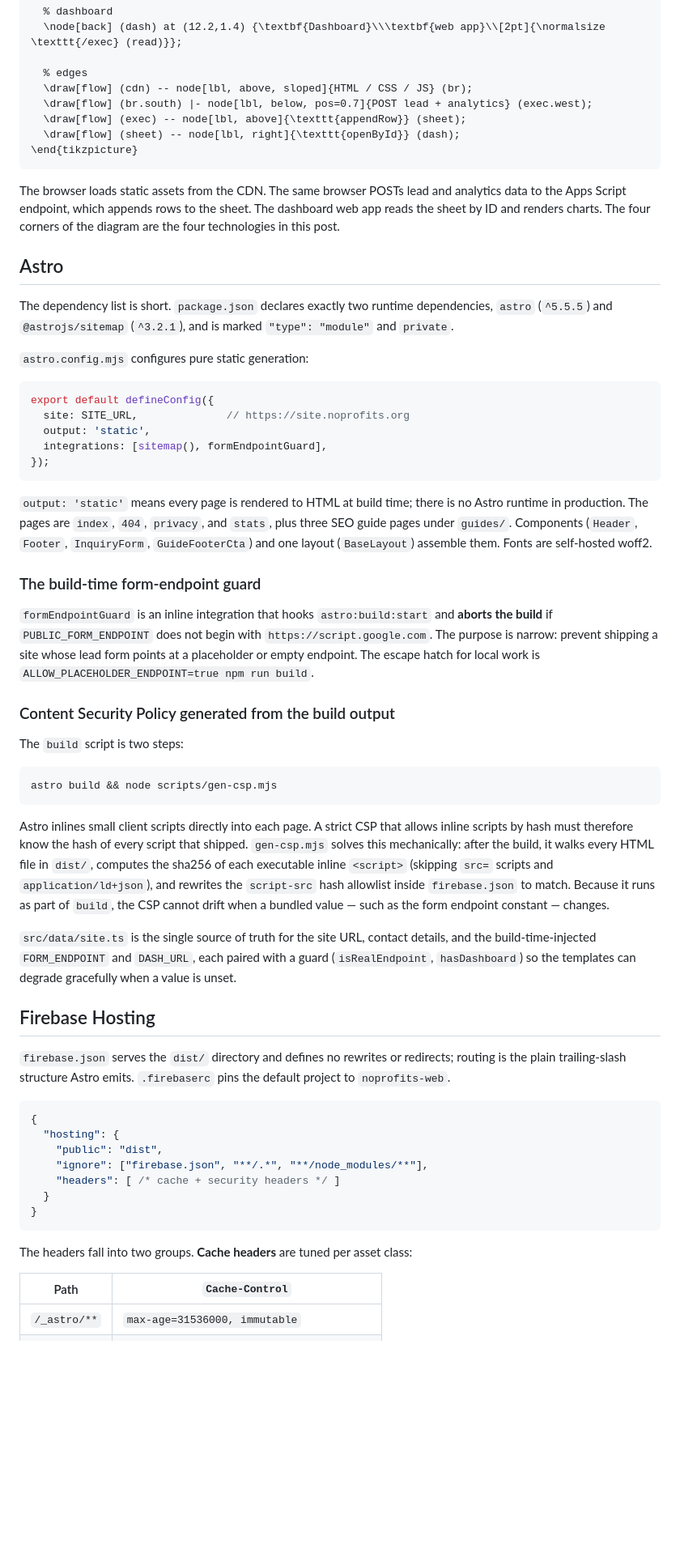
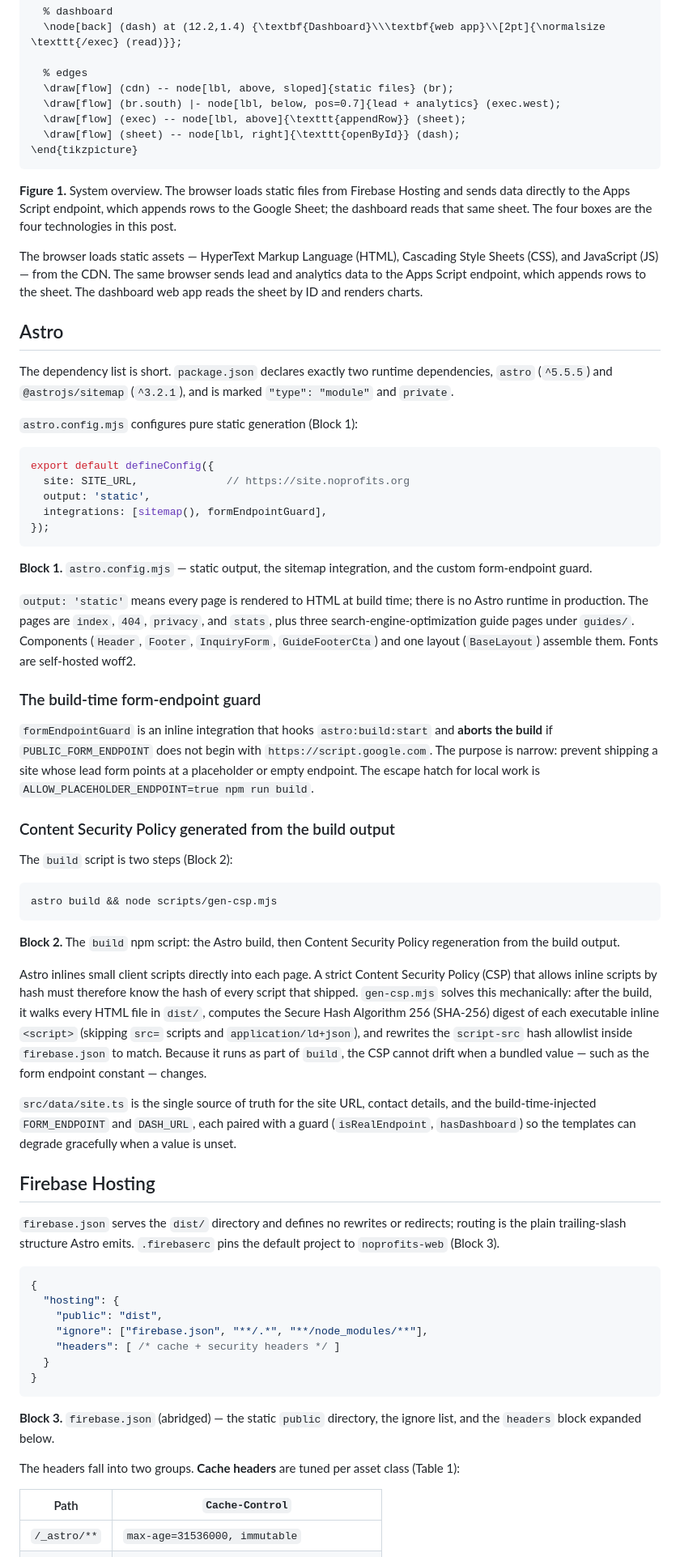
Before and after one commit to noprofits-org/blog, a Markdown page: posts/2026-06-25-astro-apps-script-firebase.md, the part around one of its changes. Shown at 81% size. GitHub-like rendering; blank space fills up the shorter version.

Commit message:
Polish Astro/Apps Script/Firebase post: fix figure 3, add captions and glossary (#60)

````diff
--- a/posts/2026-06-25-astro-apps-script-firebase.md
+++ b/posts/2026-06-25-astro-apps-script-firebase.md
@@ -59,17 +61,22 @@ analytics dashboard from the same spreadsheet.
   \node[back] (dash) at (12.2,1.4) {\textbf{Dashboard}\\\textbf{web app}\\[2pt]{\normalsize \texttt{/exec} (read)}};
 
   % edges
-  \draw[flow] (cdn) -- node[lbl, above, sloped]{HTML / CSS / JS} (br);
-  \draw[flow] (br.south) |- node[lbl, below, pos=0.7]{POST lead + analytics} (exec.west);
+  \draw[flow] (cdn) -- node[lbl, above, sloped]{static files} (br);
+  \draw[flow] (br.south) |- node[lbl, below, pos=0.7]{lead + analytics} (exec.west);
   \draw[flow] (exec) -- node[lbl, above]{\texttt{appendRow}} (sheet);
   \draw[flow] (sheet) -- node[lbl, right]{\texttt{openById}} (dash);
 \end{tikzpicture}
 ```
 
-The browser loads static assets from the CDN. The same browser POSTs lead and
-analytics data to the Apps Script endpoint, which appends rows to the sheet. The
-dashboard web app reads the sheet by ID and renders charts. The four corners of
-the diagram are the four technologies in this post.
+**Figure 1.** System overview. The browser loads static files from Firebase
+Hosting and sends data directly to the Apps Script endpoint, which appends rows to
+the Google Sheet; the dashboard reads that same sheet. The four boxes are the four
+technologies in this post.
+
+The browser loads static assets — HyperText Markup Language (HTML), Cascading
+Style Sheets (CSS), and JavaScript (JS) — from the CDN. The same browser sends
+lead and analytics data to the Apps Script endpoint, which appends rows to the
+sheet. The dashboard web app reads the sheet by ID and renders charts.
 
 ## Astro
 
@@ -77,7 +84,7 @@ The dependency list is short. `package.json` declares exactly two runtime
 dependencies, `astro` (`^5.5.5`) and `@astrojs/sitemap` (`^3.2.1`), and is marked
 `"type": "module"` and `private`.
 
-`astro.config.mjs` configures pure static generation:
+`astro.config.mjs` configures pure static generation (Block 1):
 
 ```js
 export default defineConfig({
@@ -87,11 +94,14 @@ export default defineConfig({
 });
 ```
 
+**Block 1.** `astro.config.mjs` — static output, the sitemap integration, and the
+custom form-endpoint guard.
+
 `output: 'static'` means every page is rendered to HTML at build time; there is no
 Astro runtime in production. The pages are `index`, `404`, `privacy`, and `stats`,
-plus three SEO guide pages under `guides/`. Components (`Header`, `Footer`,
-`InquiryForm`, `GuideFooterCta`) and one layout (`BaseLayout`) assemble them.
-Fonts are self-hosted woff2.
+plus three search-engine-optimization guide pages under `guides/`. Components
+(`Header`, `Footer`, `InquiryForm`, `GuideFooterCta`) and one layout
+(`BaseLayout`) assemble them. Fonts are self-hosted woff2.
 
 ### The build-time form-endpoint guard
 
@@ -103,20 +113,23 @@ work is `ALLOW_PLACEHOLDER_ENDPOINT=true npm run build`.
 
 ### Content Security Policy generated from the build output
 
-The `build` script is two steps:
+The `build` script is two steps (Block 2):
 
 ```
 astro build && node scripts/gen-csp.mjs
 ```
 
-Astro inlines small client scripts directly into each page. A strict CSP that
-allows inline scripts by hash must therefore know the hash of every script that
-shipped. `gen-csp.mjs` solves this mechanically: after the build, it walks every
-HTML file in `dist/`, computes the sha256 of each executable inline `<script>`
-(skipping `src=` scripts and `application/ld+json`), and rewrites the
-`script-src` hash allowlist inside `firebase.json` to match. Because it runs as
-part of `build`, the CSP cannot drift when a bundled value — such as the form
-endpoint constant — changes.
+**Block 2.** The `build` npm script: the Astro build, then Content Security Policy
+regeneration from the build output.
+
+Astro inlines small client scripts directly into each page. A strict Content
+Security Policy (CSP) that allows inline scripts by hash must therefore know the
+hash of every script that shipped. `gen-csp.mjs` solves this mechanically: after
+the build, it walks every HTML file in `dist/`, computes the Secure Hash Algorithm
+256 (SHA-256) digest of each executable inline `<script>` (skipping `src=` scripts
+and `application/ld+json`), and rewrites the `script-src` hash allowlist inside
+`firebase.json` to match. Because it runs as part of `build`, the CSP cannot drift
+when a bundled value — such as the form endpoint constant — changes.
 
 `src/data/site.ts` is the single source of truth for the site URL, contact
 details, and the build-time-injected `FORM_ENDPOINT` and `DASH_URL`, each paired
@@ -127,7 +140,7 @@ gracefully when a value is unset.
 
 `firebase.json` serves the `dist/` directory and defines no rewrites or redirects;
 routing is the plain trailing-slash structure Astro emits. `.firebaserc` pins the
-default project to `noprofits-web`.
+default project to `noprofits-web` (Block 3).
 
 ```json
 {
@@ -139,7 +152,11 @@ default project to `noprofits-web`.
 }
 ```
 
-The headers fall into two groups. **Cache headers** are tuned per asset class:
+**Block 3.** `firebase.json` (abridged) — the static `public` directory, the
+ignore list, and the `headers` block expanded below.
+
+The headers fall into two groups. **Cache headers** are tuned per asset class
+(Table 1):
 
 | Path | `Cache-Control` |
 |------|-----------------|
````
Also changed, not shown: other parts of posts/2026-06-25-astro-apps-script-firebase.md (+109 -41 lines).
